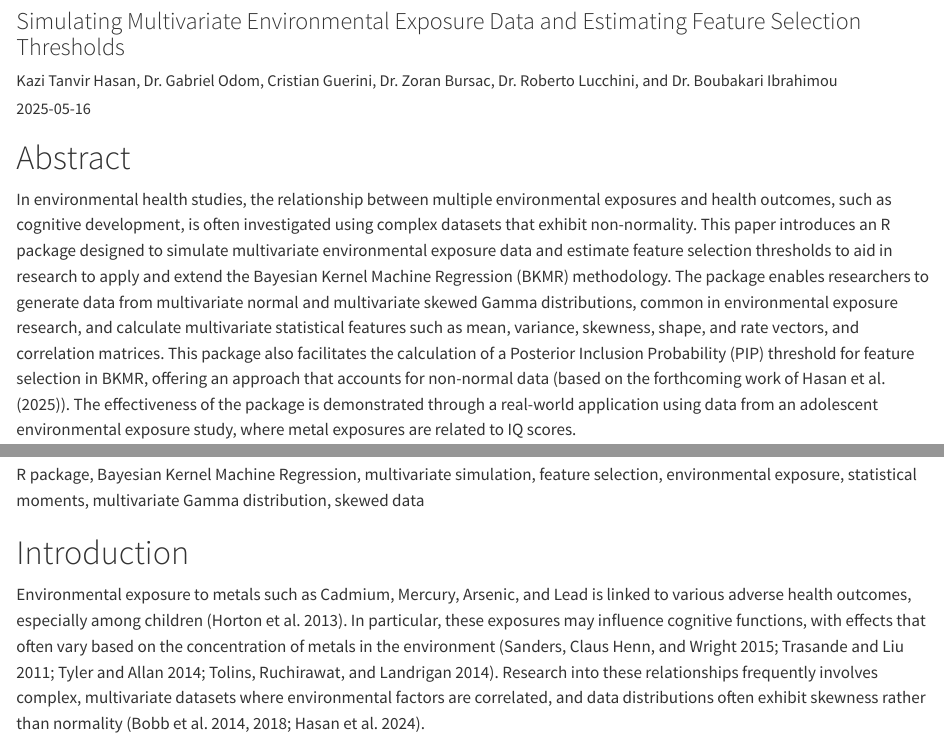
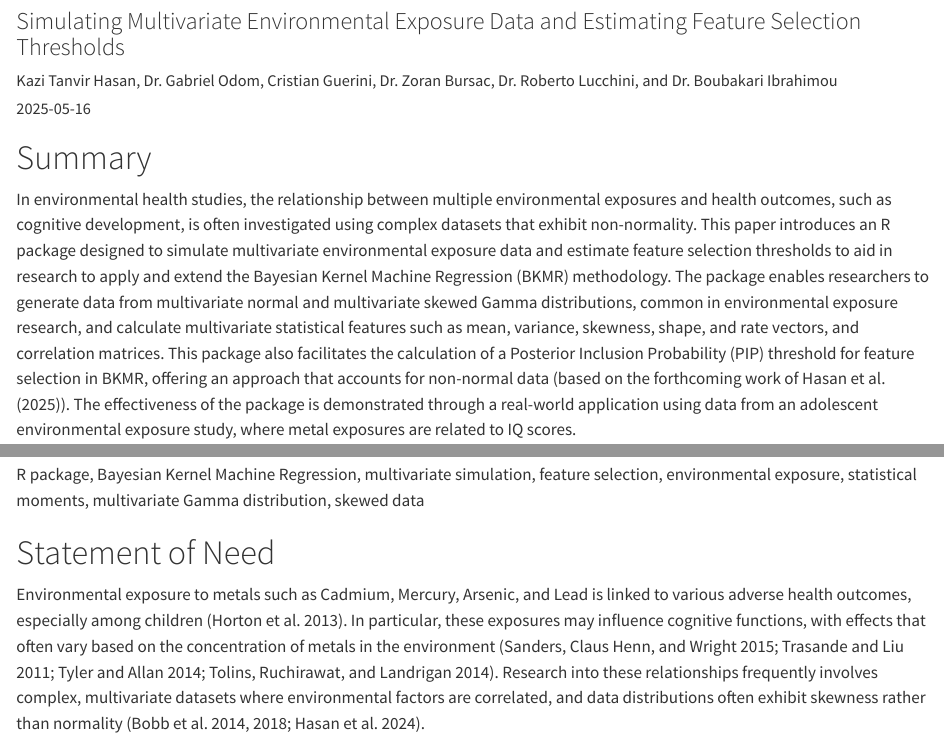
Before and after one commit to khasa006/simBKMRdata, a Quarto document (vignettes/packageOverview.qmd): the page in a window 1100 px wide, from 120 px down, and a second part further down, joined at a grey line. Rendered offline with R 4.5, knitr and Pandoc in place of Quarto, with nearby package versions; some code elsewhere in the file could not run offline.

Commit message:
update vignittes for journal submission

```diff
--- a/vignettes/packageOverview.qmd
+++ b/vignettes/packageOverview.qmd
@@ -14,7 +14,7 @@ vignette: >
 bibliography: references.bib
 ---
 
-# Abstract
+# Summary
 
 In environmental health studies, the relationship between multiple environmental exposures and health outcomes, such as cognitive development, is often investigated using complex datasets that exhibit non-normality. This paper introduces an R package designed to simulate multivariate environmental exposure data and estimate feature selection thresholds to aid in research to apply and extend the Bayesian Kernel Machine Regression (BKMR) methodology. The package enables researchers to generate data from multivariate normal and multivariate skewed Gamma distributions, common in environmental exposure research, and calculate multivariate statistical features such as mean, variance, skewness, shape, and rate vectors, and correlation matrices. This package also facilitates the calculation of a Posterior Inclusion Probability (PIP) threshold for feature selection in BKMR, offering an approach that accounts for non-normal data (based on the forthcoming work of @hasan2025). The effectiveness of the package is demonstrated through a real-world application using data from an adolescent environmental exposure study, where metal exposures are related to IQ scores.
 
@@ -22,7 +22,7 @@ In environmental health studies, the relationship between multiple environmental
 
 R package, Bayesian Kernel Machine Regression, multivariate simulation, feature selection, environmental exposure, statistical moments, multivariate Gamma distribution, skewed data
 
-# Introduction
+# Statement of Need
 
 Environmental exposure to metals such as Cadmium, Mercury, Arsenic, and Lead is linked to various adverse health outcomes, especially among children [@Horton2013]. In particular, these exposures may influence cognitive functions, with effects that often vary based on the concentration of metals in the environment [@Sanders2015; @trasande2011; @tyler2014; @tolins2014]. Research into these relationships frequently involves complex, multivariate datasets where environmental factors are correlated, and data distributions often exhibit skewness rather than normality [@bobb2014; @bobb2018; @hasan2024].
 
```
